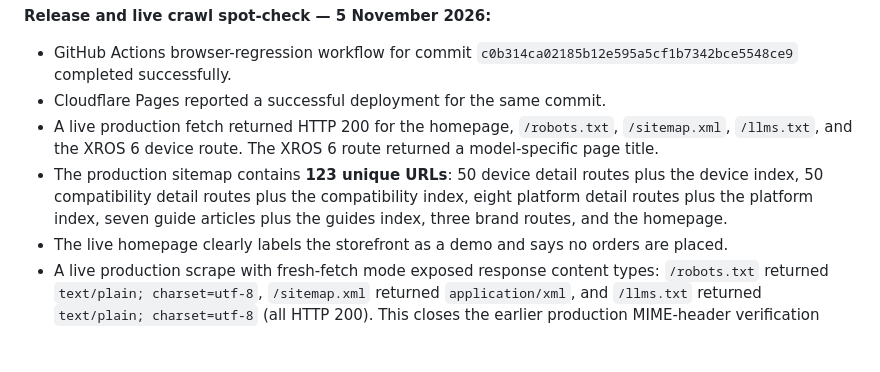
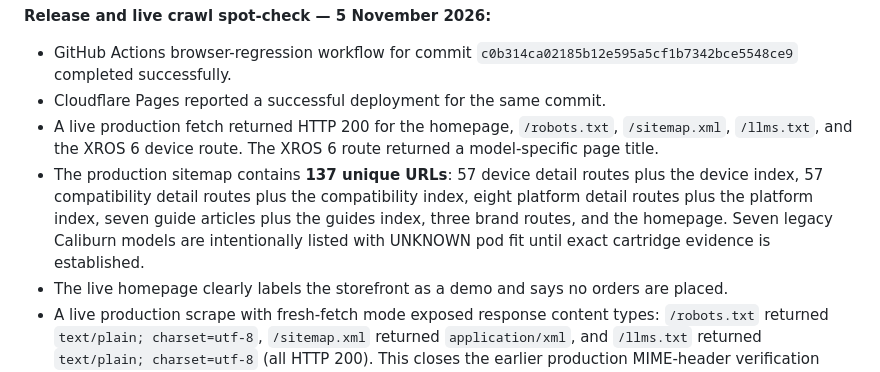
Before and after one commit to egrusta/podlookup, a Markdown page: docs/organic-growth-30-day-execution-plan.md, the part around the change. GitHub-like rendering; blank space fills up the shorter version.

Commit message:
docs: update sitemap and device coverage baseline

```diff
--- a/docs/organic-growth-30-day-execution-plan.md
+++ b/docs/organic-growth-30-day-execution-plan.md
@@ -41,7 +41,7 @@ No current, verified daily unique-visitor baseline is available. Historical Clou
 - GitHub Actions browser-regression workflow for commit `c0b314ca02185b12e595a5cf1b7342bce5548ce9` completed successfully.
 - Cloudflare Pages reported a successful deployment for the same commit.
 - A live production fetch returned HTTP 200 for the homepage, `/robots.txt`, `/sitemap.xml`, `/llms.txt`, and the XROS 6 device route. The XROS 6 route returned a model-specific page title.
-- The production sitemap contains **123 unique URLs**: 50 device detail routes plus the device index, 50 compatibility detail routes plus the compatibility index, eight platform detail routes plus the platform index, seven guide articles plus the guides index, three brand routes, and the homepage.
+- The production sitemap contains **137 unique URLs**: 57 device detail routes plus the device index, 57 compatibility detail routes plus the compatibility index, eight platform detail routes plus the platform index, seven guide articles plus the guides index, three brand routes, and the homepage. Seven legacy Caliburn models are intentionally listed with UNKNOWN pod fit until exact cartridge evidence is established.
 - The live homepage clearly labels the storefront as a demo and says no orders are placed.
 - A live production scrape with fresh-fetch mode exposed response content types: `/robots.txt` returned `text/plain; charset=utf-8`, `/sitemap.xml` returned `application/xml`, and `/llms.txt` returned `text/plain; charset=utf-8` (all HTTP 200). This closes the earlier production MIME-header verification gap. The route-level guide and device checks also returned HTTP 200 with route-specific metadata and model/guide body content after client rendering; allow sufficient render time when using a crawler, because a short scrape can capture the shared application shell before the route content is hydrated.
 - These checks establish release and crawl readiness, not search-engine indexing or visitor growth. No Search Console or Cloudflare Web Analytics visitor metrics have been verified.
```
